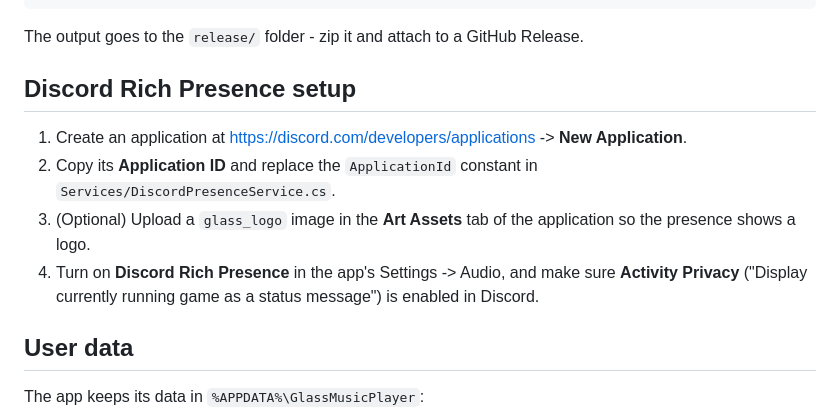
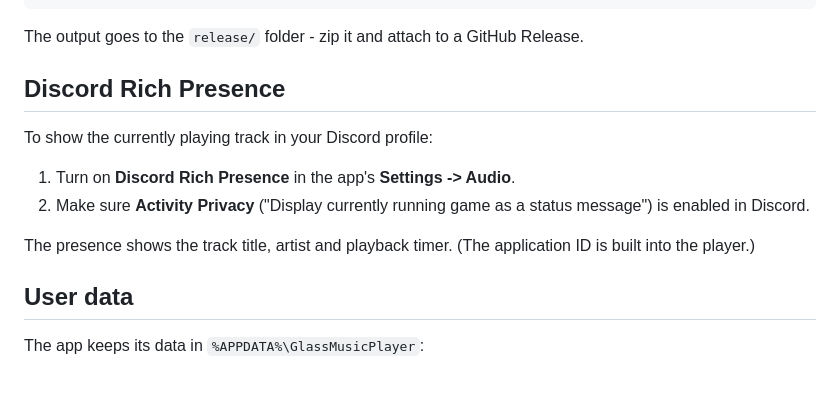
Before and after one commit to gagayhhad-tech/GlassMusicPlayer, a Markdown page: README.md, the part around the change. Rendered like a GitHub page; blank space fills up the shorter version.

Commit message:
Simplify Discord section in README for end users

```diff
--- a/README.md
+++ b/README.md
@@ -51,12 +51,14 @@ dotnet publish GlassMusicPlayer.csproj -c Release -r win-x64 --self-contained tr
 
 The output goes to the `release/` folder - zip it and attach to a GitHub Release.
 
-## Discord Rich Presence setup
+## Discord Rich Presence
 
-1. Create an application at https://discord.com/developers/applications -> **New Application**.
-2. Copy its **Application ID** and replace the `ApplicationId` constant in `Services/DiscordPresenceService.cs`.
-3. (Optional) Upload a `glass_logo` image in the **Art Assets** tab of the application so the presence shows a logo.
-4. Turn on **Discord Rich Presence** in the app's Settings -> Audio, and make sure **Activity Privacy** ("Display currently running game as a status message") is enabled in Discord.
+To show the currently playing track in your Discord profile:
+
+1. Turn on **Discord Rich Presence** in the app's **Settings -> Audio**.
+2. Make sure **Activity Privacy** ("Display currently running game as a status message") is enabled in Discord.
+
+The presence shows the track title, artist and playback timer. (The application ID is built into the player.)
 
 ## User data
 
```
